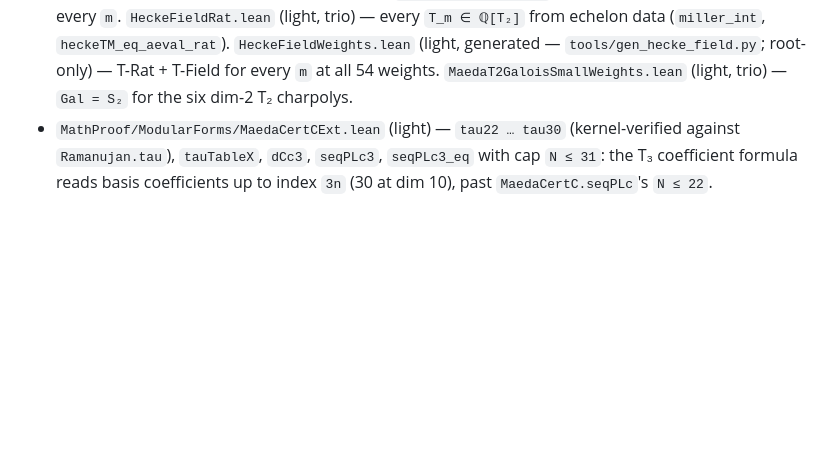
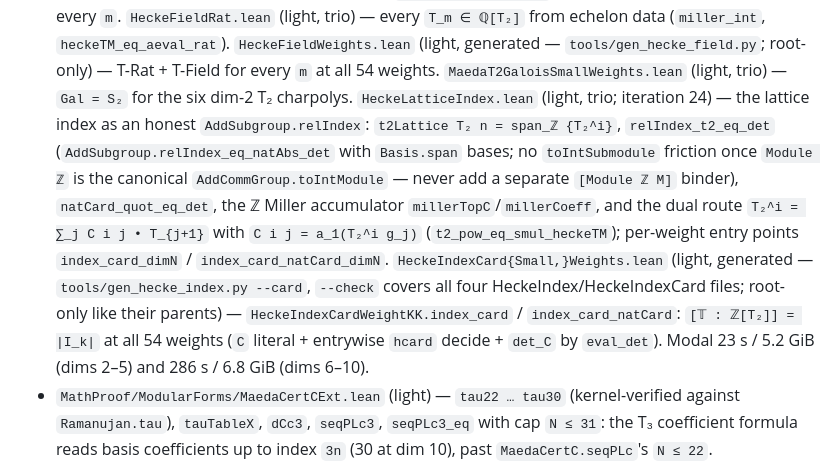
Before and after one commit to picodozbotdoz/math-proof1, a Markdown page: AGENTS.md, the part around the change. Drawn GitHub-style; blank space fills up the shorter version.

Commit message:
G4 close: AxCheckDecide 1360/0 with the card files in the root; AGENTS.md layout entry; WORKLOG

```diff
--- a/AGENTS.md
+++ b/AGENTS.md
@@ -418,6 +418,22 @@ no volume/secret, ephemeral `modal run` only) for TauCeti port checks, run via
   root-only) — T-Rat + T-Field for every `m` at all 54 weights.
   `MaedaT2GaloisSmallWeights.lean` (light, trio) — `Gal = S₂` for the six
   dim-2 T₂ charpolys.
+  `HeckeLatticeIndex.lean` (light, trio; iteration 24) — the lattice index
+  as an honest `AddSubgroup.relIndex`: `t2Lattice T₂ n = span_ℤ {T₂^i}`,
+  `relIndex_t2_eq_det` (`AddSubgroup.relIndex_eq_natAbs_det` with
+  `Basis.span` bases; no `toIntSubmodule` friction once `Module ℤ` is the
+  canonical `AddCommGroup.toIntModule` — never add a separate `[Module ℤ M]`
+  binder), `natCard_quot_eq_det`, the ℤ Miller accumulator
+  `millerTopC`/`millerCoeff`, and the dual route `T₂^i = ∑_j C i j • T_{j+1}`
+  with `C i j = a_1(T₂^i g_j)` (`t2_pow_eq_smul_heckeTM`); per-weight entry
+  points `index_card_dimN` / `index_card_natCard_dimN`.
+  `HeckeIndexCard{Small,}Weights.lean` (light, generated —
+  `tools/gen_hecke_index.py --card`, `--check` covers all four
+  HeckeIndex/HeckeIndexCard files; root-only like their parents) —
+  `HeckeIndexCardWeightKK.index_card` / `index_card_natCard`:
+  `[𝕋 : ℤ[T₂]] = |I_k|` at all 54 weights (`C` literal + entrywise `hcard`
+  decide + `det_C` by `eval_det`).  Modal 23 s / 5.2 GiB (dims 2–5) and
+  286 s / 6.8 GiB (dims 6–10).
 - `MathProof/ModularForms/MaedaCertCExt.lean` (light) — `tau22 … tau30`
   (kernel-verified against `Ramanujan.tau`), `tauTableX`, `dCc3`,
   `seqPLc3`, `seqPLc3_eq` with cap `N ≤ 31`: the T₃ coefficient formula
```
Also changed, not shown: blueprint/index-card/WORKLOG.md (+12 -0 lines).
